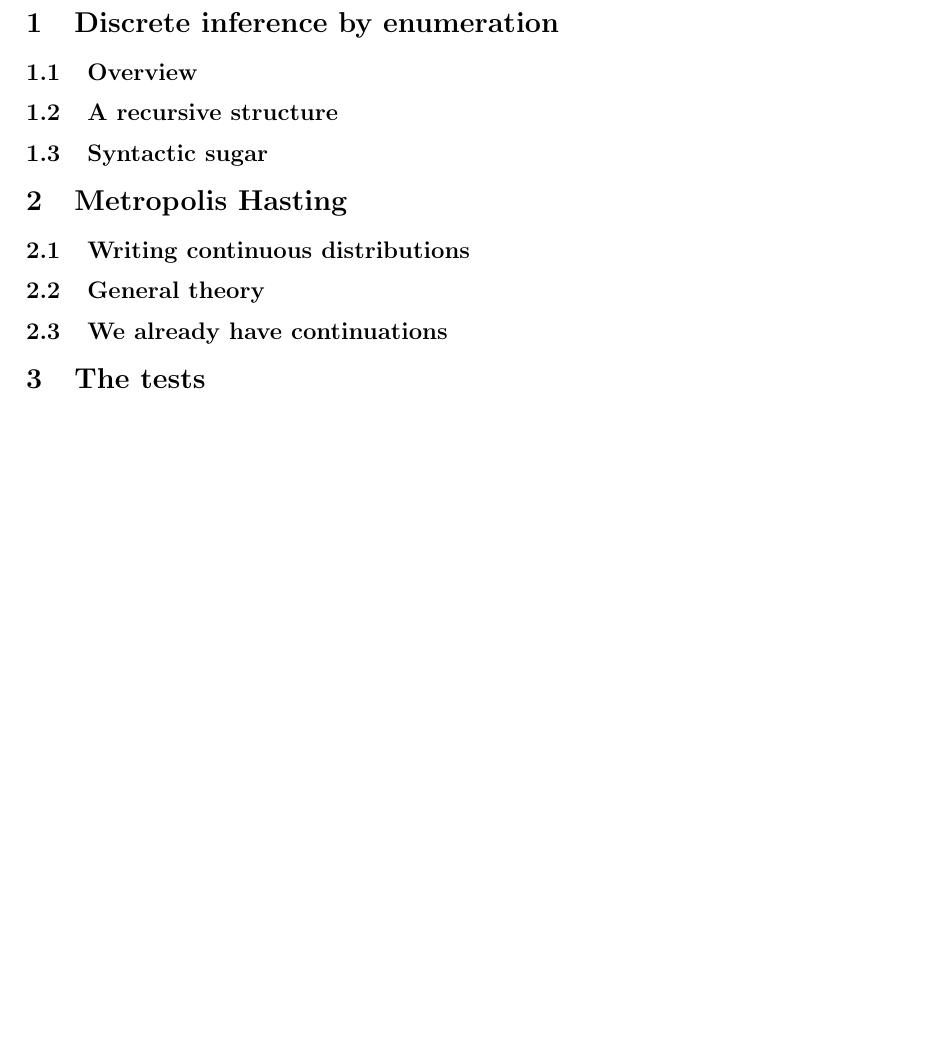
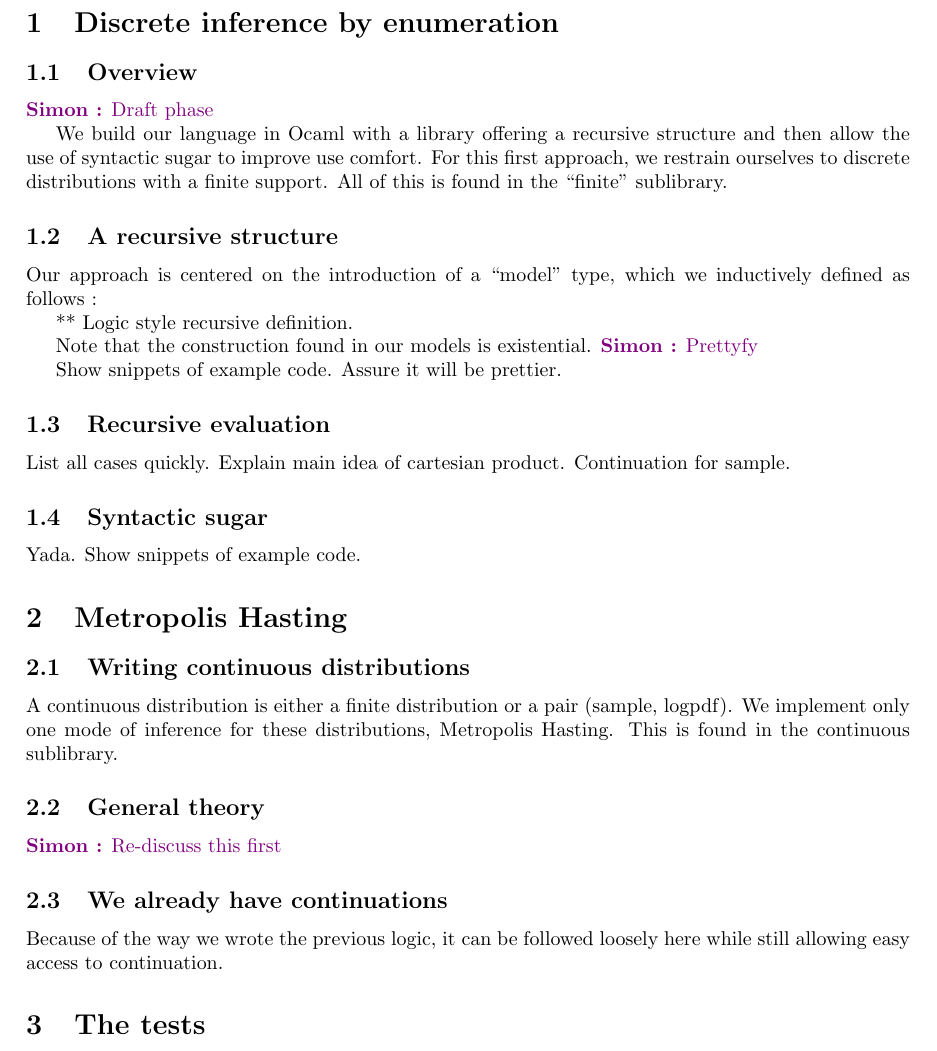
Before and after one commit to EmileTrotignon/mo-ppl, a LaTeX document (report/report.tex): part of the page, cut so that both start at the same text, the shorter picture padded with empty space. Compiled offline with pdfLaTeX.

Commit message:
Added a bit more meat to the skeleton of the report without leaving draft phase.

```diff
--- a/report/report.tex
+++ b/report/report.tex
@@ -16,6 +16,7 @@
 
 \usepackage{xcolor}
 \newcommand\SC[1]{{\color{violet}{\it \bf Simon :} #1}}
+\newcommand\ET[1]{{\color{red}{\it \bf Emile :} #1}}
 
 \title{Project report : Probabilistic programming}
 \author{Emile Trotignon and Simon Coumes}
@@ -27,18 +28,44 @@
 
 	\subsection{Overview}
 
+	\SC{Draft phase}
+
+	We build our language in Ocaml with a library offering a recursive structure and then allow the use of syntactic sugar to improve use comfort.
+	For this first approach, we restrain ourselves to discrete distributions with a finite support.
+	All of this is found in the ``finite'' sublibrary.
+
 	\subsection{A recursive structure}
 
+	Our approach is centered on the introduction of a ``model'' type, which we inductively defined as follows :
+
+	  ** Logic style recursive definition.
+
+	Note that the construction found in our models is existential. \SC{Prettyfy}
+
+	Show snippets of example code. Assure it will be prettier.
+
+	\subsection{Recursive evaluation}
+
+	List all cases quickly. Explain main idea of cartesian product. Continuation for sample.
 	\subsection{Syntactic sugar}
 
+	Yada. Show snippets of example code.
 
 \section{Metropolis Hasting}
 
 	\subsection{Writing continuous distributions}
 
+	A continuous distribution is either a finite distribution or a pair (sample, logpdf).
+	We implement only one mode of inference for these distributions, Metropolis Hasting.
+	This is found in the continuous sublibrary.
+
 	\subsection{General theory}
 
+	\SC{Re-discuss this first}
+
 	\subsection{We already have continuations}
+
+	Because of the way we wrote the previous logic, it can be followed loosely here while still allowing easy access to continuation.
 
 
 \section{The tests}
```
Also changed, not shown: report/report.pdf, 1 other file.
